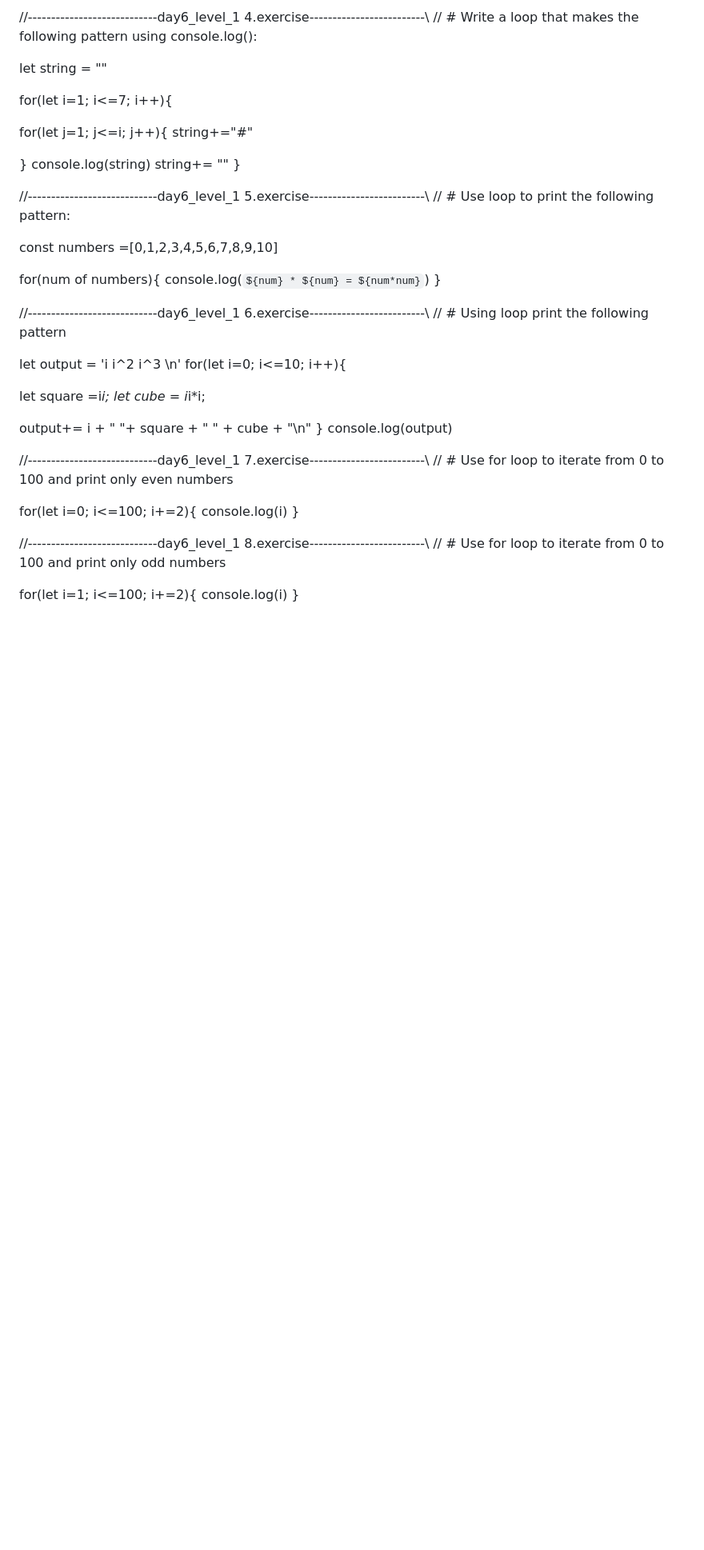
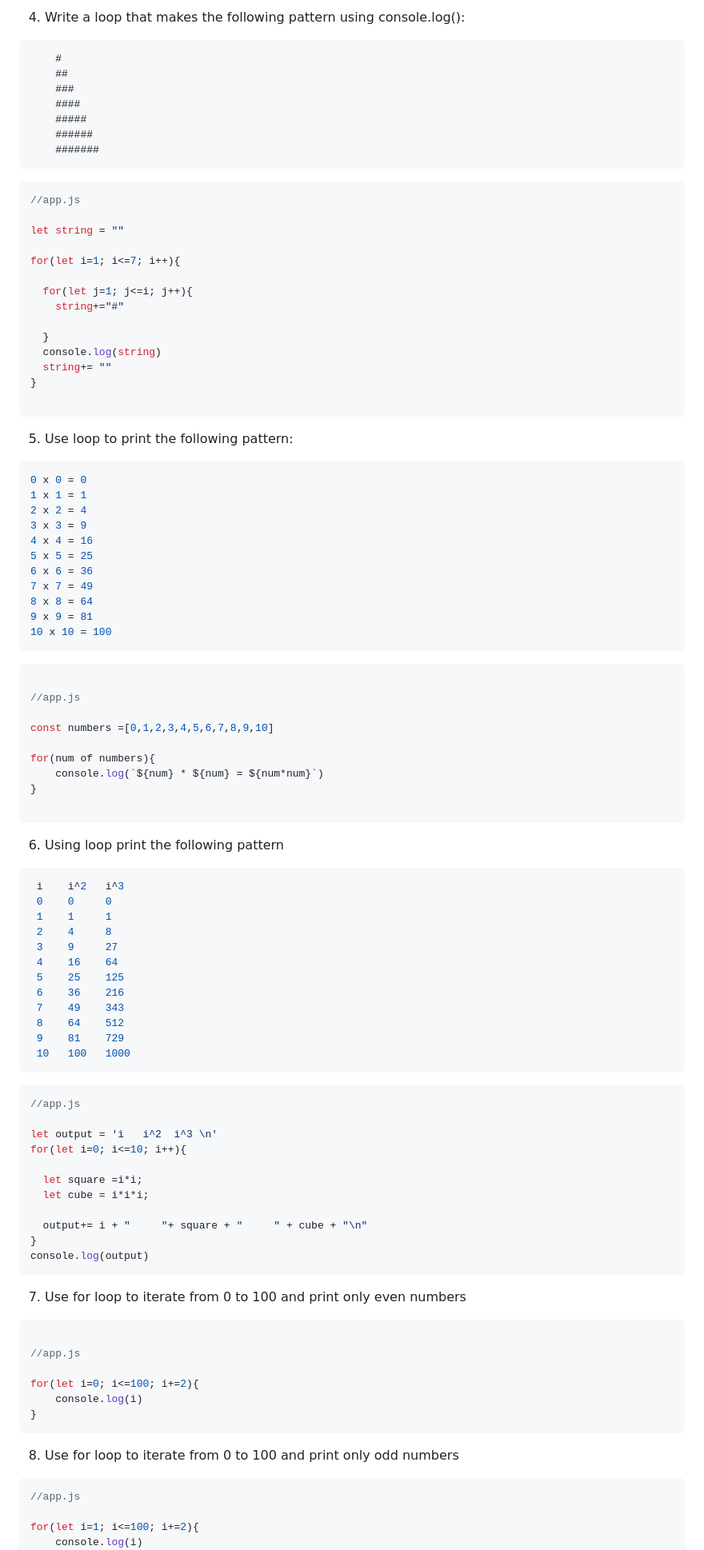
Before and after one commit to nvzt13/JavaScript-Exercise, a Markdown page: days/06_day_loops.md, the part around the change printed below. Shown: that part at 80% size. GitHub-like rendering; blank space fills up the shorter version.

````diff
--- a/days/06_day_loops.md
+++ b/days/06_day_loops.md
@@ -48,6 +96,17 @@ console.log(i)
 
-//----------------------------day6_level_1 4.exercise-------------------------\\
-// # Write a loop that makes the following pattern using console.log():
+ 4. Write a loop that makes the following pattern using console.log():
+
+```js
+    #
+    ##
+    ###
+    ####
+    #####
+    ######
+    #######
+```
+```js
+//app.js
 
 let string = ""
 
@@ -61,8 +120,24 @@ for(let i=1; i<=7; i++){
   string+= ""
 }
 
-//----------------------------day6_level_1 5.exercise-------------------------\\
-// # Use loop to print the following pattern:
+```
+ 5. Use loop to print the following pattern:
+```js
+0 x 0 = 0
+1 x 1 = 1
+2 x 2 = 4
+3 x 3 = 9
+4 x 4 = 16
+5 x 5 = 25
+6 x 6 = 36
+7 x 7 = 49
+8 x 8 = 64
+9 x 9 = 81
+10 x 10 = 100
+```
+```js
+
+//app.js
 
 const numbers =[0,1,2,3,4,5,6,7,8,9,10]
 
@@ -70,8 +145,24 @@ for(num of numbers){
     console.log(`${num} * ${num} = ${num*num}`)
 }
 
-//----------------------------day6_level_1 6.exercise-------------------------\\
-// # Using loop print the following pattern
+```
+ 6. Using loop print the following pattern
+```js
+ i    i^2   i^3
+ 0    0     0
+ 1    1     1
+ 2    4     8
+ 3    9     27
+ 4    16    64
+ 5    25    125
+ 6    36    216
+ 7    49    343
+ 8    64    512
+ 9    81    729
+ 10   100   1000
+ ```
+```js
+//app.js
 
 let output = 'i   i^2  i^3 \n'
 for(let i=0; i<=10; i++){
@@ -82,16 +173,23 @@ for(let i=0; i<=10; i++){
   output+= i + "     "+ square + "     " + cube + "\n"
 }
 console.log(output)
+```
 
-//----------------------------day6_level_1 7.exercise-------------------------\\
-// # Use for loop to iterate from 0 to 100 and print only even numbers
+ 7. Use for loop to iterate from 0 to 100 and print only even numbers
+
+```js
+
+//app.js
 
 for(let i=0; i<=100; i+=2){
     console.log(i)
 }
+```
 
-//----------------------------day6_level_1 8.exercise-------------------------\\
-// # Use for loop to iterate from 0 to 100 and print only odd numbers
+ 8. Use for loop to iterate from 0 to 100 and print only odd numbers
+
+```js
+//app.js
 
 for(let i=1; i<=100; i+=2){
     console.log(i)
````
Also changed, not shown: other parts of days/06_day_loops.md (+289 -76 lines).
